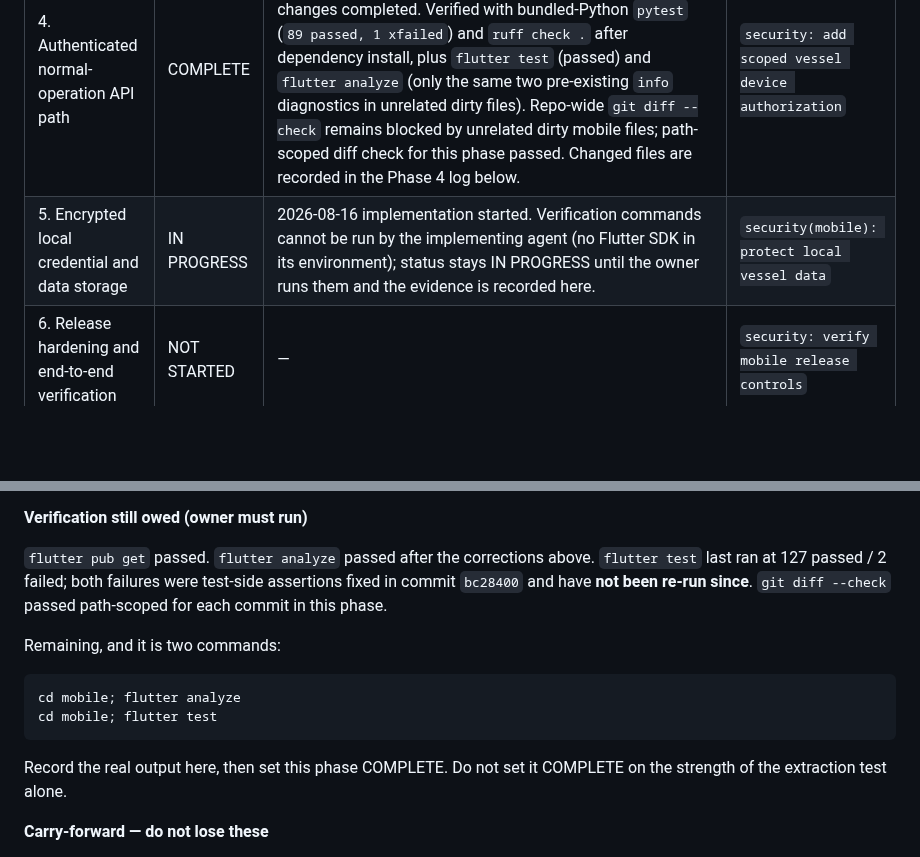
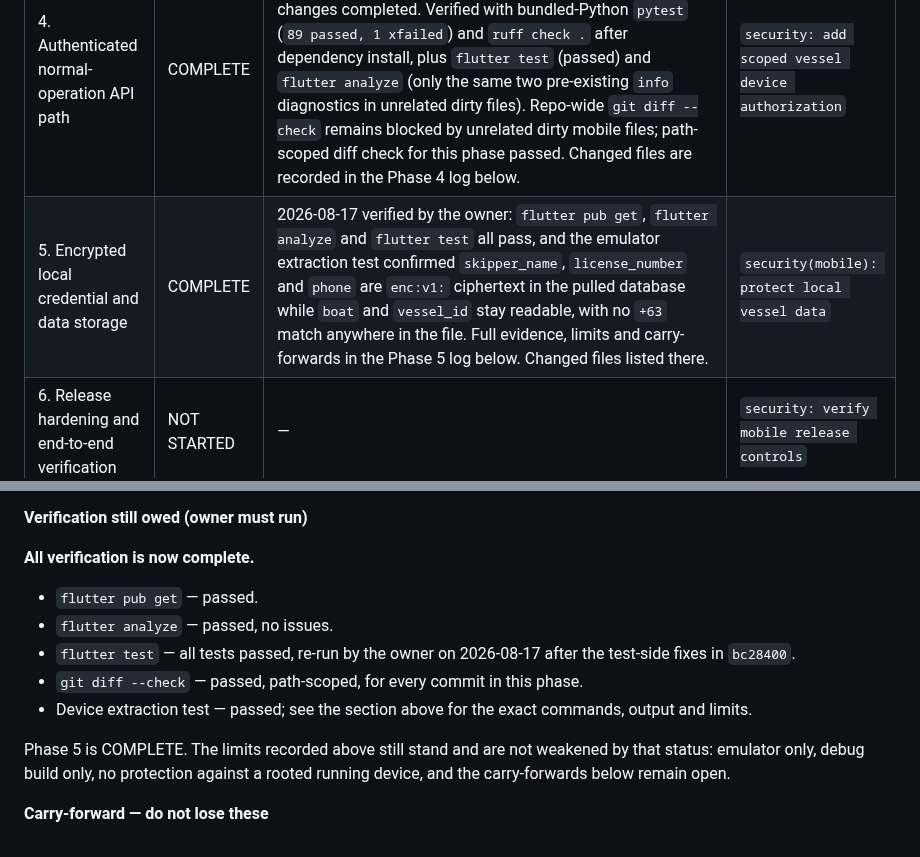
Before and after one commit to Aquanons/AIHackathon2026_Aquanons_AqOne, a Markdown page: docs/25_MOBILE_SECURITY_IMPLEMENTATION_PLAN.md, 2 parts joined by grey strips. Rendered like a GitHub page; blank space fills up the shorter version.

Commit message:
docs: mark Phase 5 complete
Owner re-ran flutter analyze and flutter test on 2026-08-17 after the
test-side fixes in bc28400; both pass. With the extraction test already
recorded, every check this phase requires has now actually been run.

The limits stay in the log and are not softened by the status change:
emulator only, debug build only, nothing proven about a rooted running
device. The carry-forwards remain open - no enrollment UI exists, catch log
positions are still plaintext, and no release build has been attempted.

````diff
--- a/docs/25_MOBILE_SECURITY_IMPLEMENTATION_PLAN.md
+++ b/docs/25_MOBILE_SECURITY_IMPLEMENTATION_PLAN.md
@@ -100,7 +100,7 @@ Allowed status values: `NOT STARTED`, `IN PROGRESS`, `BLOCKED`, `COMPLETE`,
 | 2. Sensitive-data handling and safe diagnostics | COMPLETE | 2026-08-16 safe diagnostics and local-data hardening completed in `docs/25_MOBILE_SECURITY_IMPLEMENTATION_PLAN.md`, `mobile/android/app/src/main/AndroidManifest.xml`, `mobile/lib/core/app_diagnostics.dart`, `mobile/lib/core/locale_controller.dart`, `mobile/lib/main.dart`, `mobile/lib/ui/chathubb.dart`, `mobile/test/app_diagnostics_test.dart`, and `mobile/test/chat_service_retention_test.dart`. `flutter test` passed. `flutter analyze` reported only the same two pre-existing `info` diagnostics in unrelated dirty files: `mobile/lib/data/demo_hotspots.dart` and `mobile/lib/services/squall_alarm.dart`. | `security(mobile): reduce local data and redact diagnostics` |
 | 3. Device-identity decision gate | COMPLETE | 2026-08-16 Option A approved by the user/technical owner in chat. Phase log added below with the explicit decision, allowed follow-on work, and hard-stop carry-forward. Changed files: `docs/25_MOBILE_SECURITY_IMPLEMENTATION_PLAN.md` only. | `docs: approve or defer device identity design` |
 | 4. Authenticated normal-operation API path | COMPLETE | 2026-08-16 backend vessel-device authorization, contract updates, migration, tests, and mobile auth-aware service changes completed. Verified with bundled-Python `pytest` (`89 passed, 1 xfailed`) and `ruff check .` after dependency install, plus `flutter test` (passed) and `flutter analyze` (only the same two pre-existing `info` diagnostics in unrelated dirty files). Repo-wide `git diff --check` remains blocked by unrelated dirty mobile files; path-scoped diff check for this phase passed. Changed files are recorded in the Phase 4 log below. | `security: add scoped vessel device authorization` |
-| 5. Encrypted local credential and data storage | IN PROGRESS | 2026-08-16 implementation started. Verification commands cannot be run by the implementing agent (no Flutter SDK in its environment); status stays IN PROGRESS until the owner runs them and the evidence is recorded here. | `security(mobile): protect local vessel data` |
+| 5. Encrypted local credential and data storage | COMPLETE | 2026-08-17 verified by the owner: `flutter pub get`, `flutter analyze` and `flutter test` all pass, and the emulator extraction test confirmed `skipper_name`, `license_number` and `phone` are `enc:v1:` ciphertext in the pulled database while `boat` and `vessel_id` stay readable, with no `+63` match anywhere in the file. Full evidence, limits and carry-forwards in the Phase 5 log below. Changed files listed there. | `security(mobile): protect local vessel data` |
 | 6. Release hardening and end-to-end verification | NOT STARTED | — | `security: verify mobile release controls` |
 | 7. Deferred RLS decision | NOT STARTED | — | `docs: record rls readiness decision` |
 
@@ -998,20 +998,19 @@ added is not proof" was pointing at. Three things are established:
 
 **Verification still owed (owner must run)**
 
-`flutter pub get` passed. `flutter analyze` passed after the corrections
-above. `flutter test` last ran at 127 passed / 2 failed; both failures were
-test-side assertions fixed in commit `bc28400` and have **not been re-run
-since**. `git diff --check` passed path-scoped for each commit in this phase.
+**All verification is now complete.**
 
-Remaining, and it is two commands:
+- `flutter pub get` — passed.
+- `flutter analyze` — passed, no issues.
+- `flutter test` — all tests passed, re-run by the owner on 2026-08-17 after
+  the test-side fixes in `bc28400`.
+- `git diff --check` — passed, path-scoped, for every commit in this phase.
+- Device extraction test — passed; see the section above for the exact
+  commands, output and limits.
 
-```powershell
-cd mobile; flutter analyze
-cd mobile; flutter test
-```
-
-Record the real output here, then set this phase COMPLETE. Do not set it
-COMPLETE on the strength of the extraction test alone.
+Phase 5 is COMPLETE. The limits recorded above still stand and are not
+weakened by that status: emulator only, debug build only, no protection
+against a rooted running device, and the carry-forwards below remain open.
 
 **Carry-forward — do not lose these**
 
````
